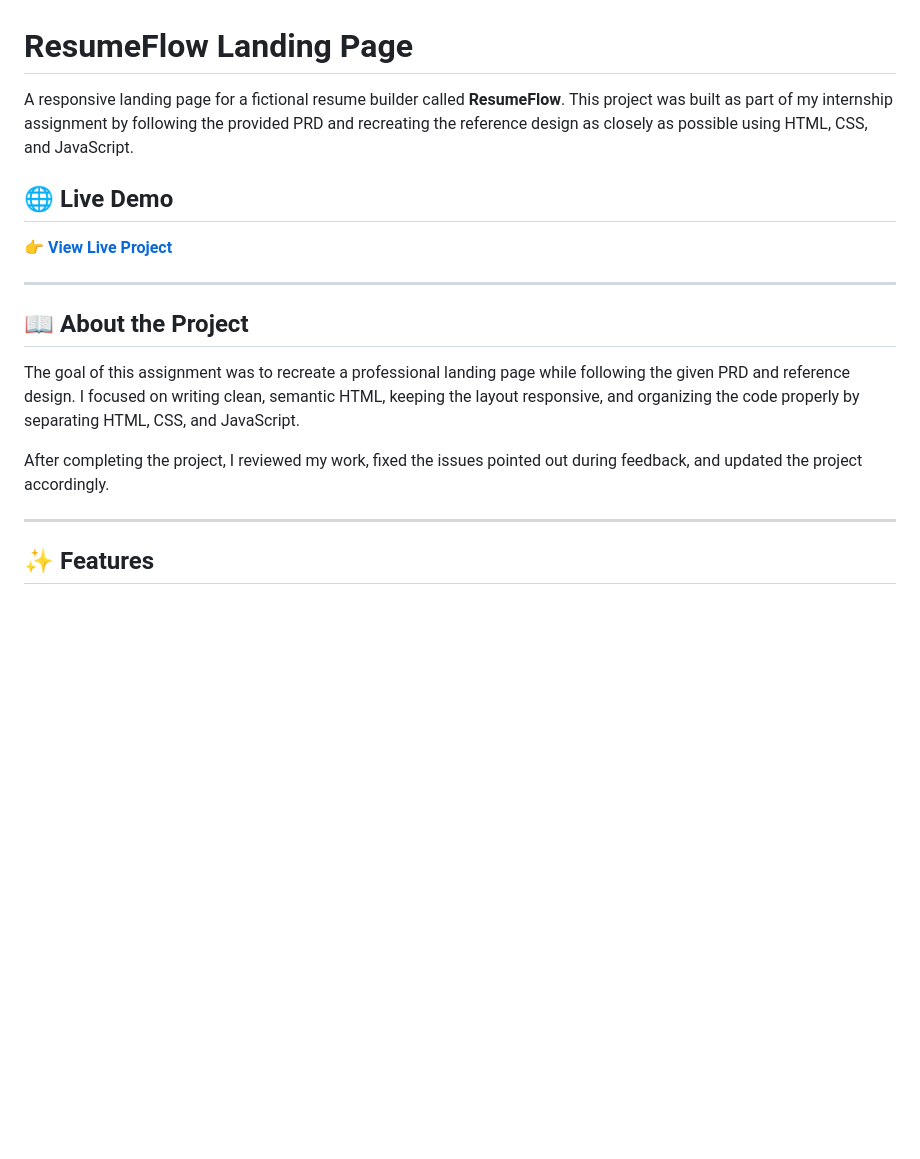
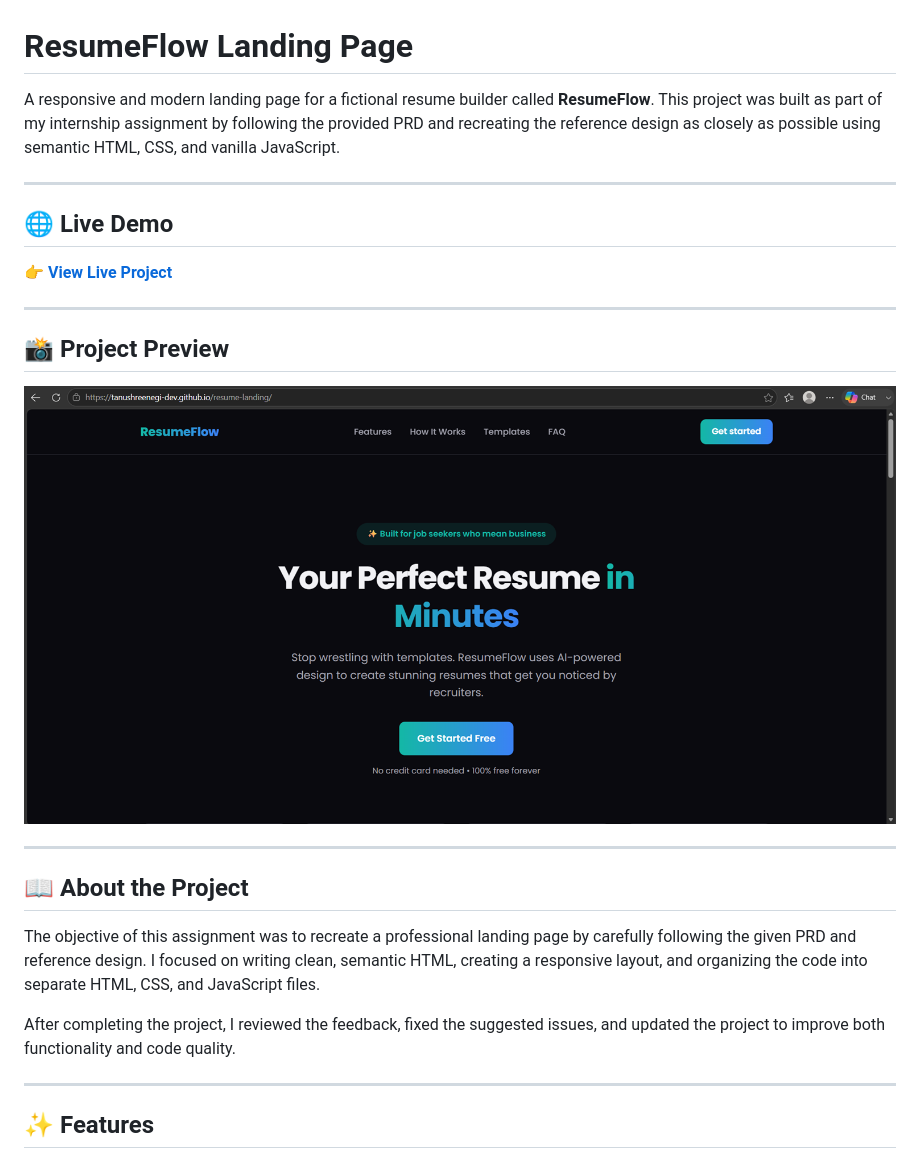
Before and after one commit to TANUSHREENEGI-DEV/resume-landing, a Markdown page: README.md, the part around one of its changes. Drawn GitHub-style; blank space fills up the shorter version.

```diff
--- a/README.md
+++ b/README.md
@@ -1,6 +1,8 @@
 # ResumeFlow Landing Page
 
-A responsive landing page for a fictional resume builder called **ResumeFlow**. This project was built as part of my internship assignment by following the provided PRD and recreating the reference design as closely as possible using HTML, CSS, and JavaScript.
+A responsive and modern landing page for a fictional resume builder called **ResumeFlow**. This project was built as part of my internship assignment by following the provided PRD and recreating the reference design as closely as possible using semantic HTML, CSS, and vanilla JavaScript.
+
+---
 
 ## 🌐 Live Demo
 
@@ -8,11 +10,17 @@ A responsive landing page for a fictional resume builder called **ResumeFlow**.
 
 ---
 
+## 📸 Project Preview
+
+![ResumeFlow Landing Page](images/screenshot.png)
+
+---
+
 ## 📖 About the Project
 
-The goal of this assignment was to recreate a professional landing page while following the given PRD and reference design. I focused on writing clean, semantic HTML, keeping the layout responsive, and organizing the code properly by separating HTML, CSS, and JavaScript.
+The objective of this assignment was to recreate a professional landing page by carefully following the given PRD and reference design. I focused on writing clean, semantic HTML, creating a responsive layout, and organizing the code into separate HTML, CSS, and JavaScript files.
 
-After completing the project, I reviewed my work, fixed the issues pointed out during feedback, and updated the project accordingly.
+After completing the project, I reviewed the feedback, fixed the suggested issues, and updated the project to improve both functionality and code quality.
 
 ---
 
```
Also changed, not shown: other parts of README.md (+20 -14 lines).
